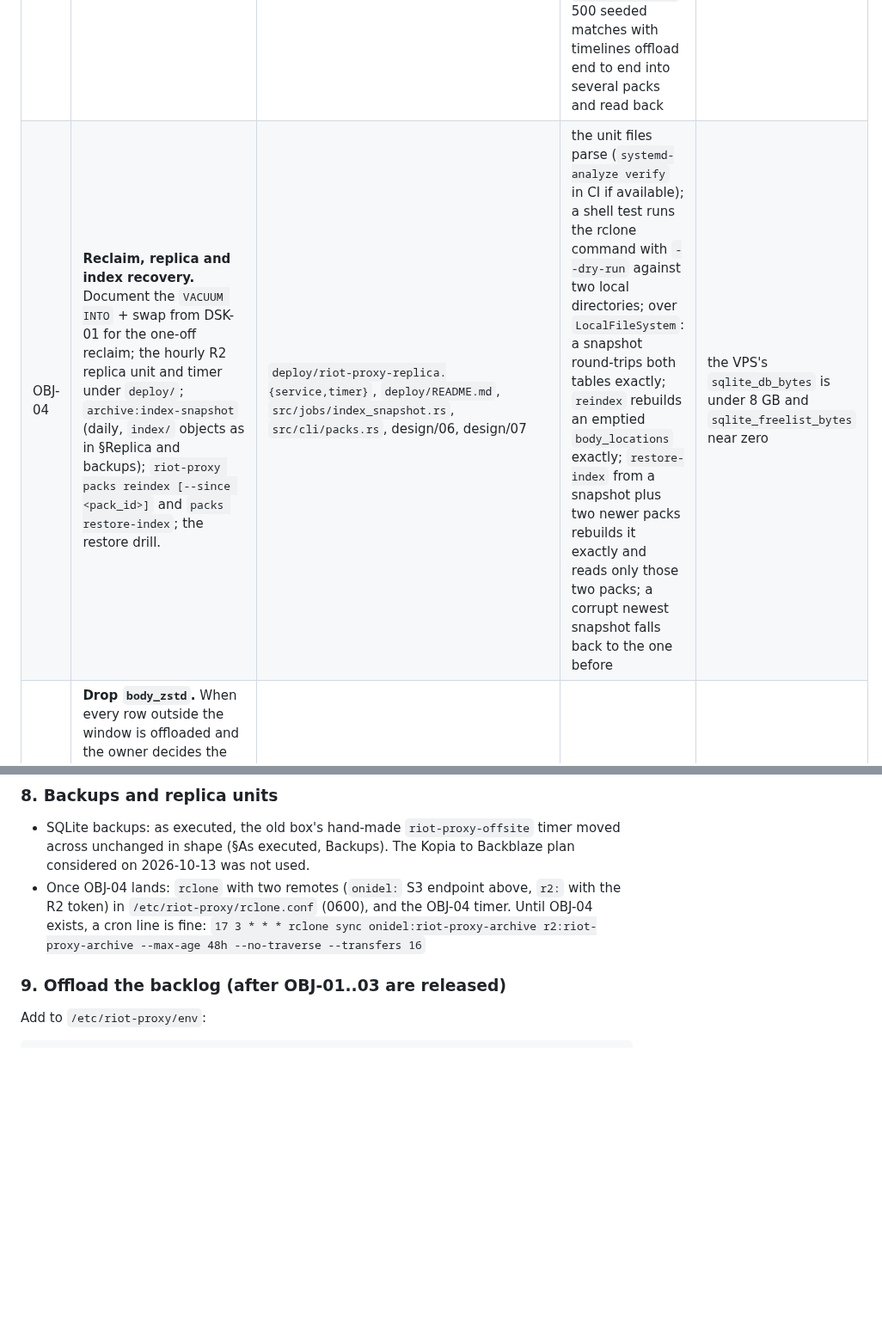
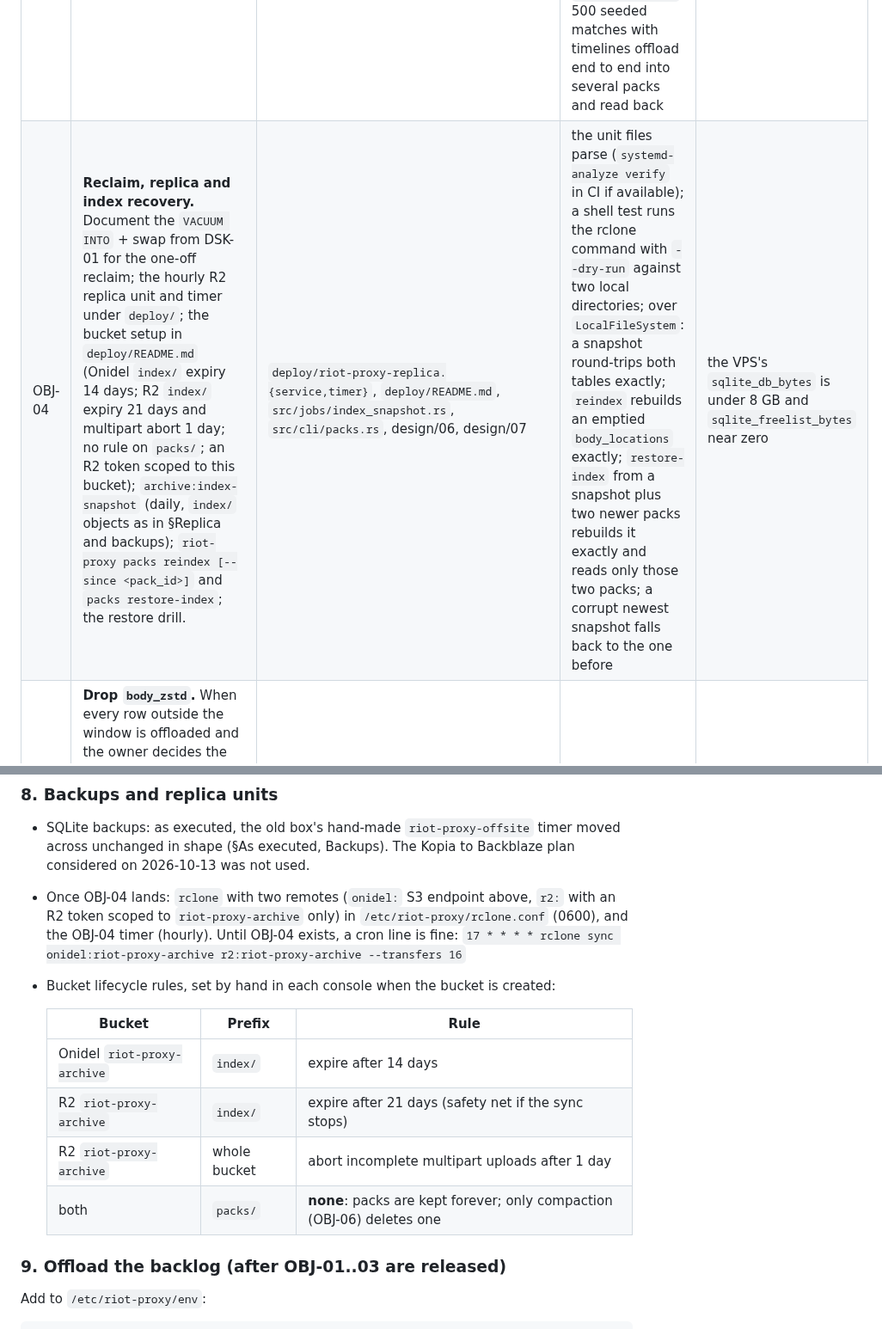
Before and after one commit to NinjaGoldfinch/riot-proxy, a Markdown page: docs/design/12-object-storage-and-hosting.md, 2 parts joined by grey strips. Shown at 86% size. Drawn GitHub-style; blank space fills up the shorter version.

Commit message:
docs(design): bucket lifecycle rules in OBJ-04 and the runbook
Task: OBJ-00

```diff
--- a/docs/design/12-object-storage-and-hosting.md
+++ b/docs/design/12-object-storage-and-hosting.md
@@ -442,7 +442,7 @@ OBJ-03 land before the offload runs on the VPS; OBJ-04 to OBJ-06 follow it.
 | OBJ-01 | **Object store client and config.** `archive::objects`: a thin wrapper over `object_store` with `put(key, bytes)` (multipart above 8 MiB), `head(key)`, `get_range(key, range)`, `get_ranges(key, ranges)`, `list(prefix)` and `delete(key)`. Config rows above; `Config` redacts the keys; production refuses a URL without credentials. `object_store` added to `Cargo.toml`. | `src/archive/objects.rs`, `src/config.rs`, `.env.example`, `Cargo.toml`, design/07 config table | unit over `InMemory`: put then ranged get round-trips; several ranges in one call; head gives size and metadata; config validation and redaction | `cargo test`; the musl build still links under the size cap |
 | OBJ-02 | **Pack format and reads.** `archive::pack`: a writer (bodies, index, trailer, digests) and a reader (trailer → index → bodies) independent of any store. Migration `V00NN` above. `matches::get`, `get_many`, `get_timeline` read an offloaded body by its location. The archive's `Stats` gains local vs offloaded counts, bytes and packs; `/v1/admin/stats` and the dashboard show them. | `src/archive/pack.rs`, `src/archive/matches.rs`, `src/archive/mod.rs`, `src/db/migrations/V00NN__body_packs.sql`, `src/stats.rs`, `src/routes/admin.rs`, `src/ui/dashboard.html`, design/04 | unit: a pack round-trips through writer and reader; a truncated or wrong-magic pack is refused; the index alone rebuilds every location; an offloaded row reads from its range; a missing location, a store error and a digest mismatch return `None` and warn; `get_many` mixes local and offloaded ids across packs; the migration on a seeded previous version. Integration: `/v1/match/{id}` on an offloaded match answers `X-Cache: ARCHIVE` with the same body and headers as before; a player page over offloaded matches is byte-identical; the OpenAPI snapshot | all existing archive, analytics and players tests pass unchanged |
 | OBJ-03 | **The offload job.** `archive:offload` as specified; gauges and counters; registered only with a URL; packs new bodies within hours and frees local copies past the window. Add it to design/06's job catalogue and OPS-06's kind caps (one at a time). | `src/jobs/offload.rs`, `src/jobs/{mod,scheduler,kinds}.rs`, `src/metrics.rs`, `src/cli/serve.rs`, `tests/offload.rs`, design/06, metrics.md | unit (paused time): archiving bodies past the target queues one offload job, below it none, and a second full pack while one is pending queues no duplicate; the counter is seeded from the database at boot; new bodies are packed once a full pack is ready, without waiting for the window; less than a pack waits unless some of it has left the window; a pack holds one kind, its bodies in match-id order; a verified pack's rows are located and marked packed in one transaction and keep their local copy; bodies inside the window are never freed, packed bodies past it are, and unpacked bodies never are; a store that fails the PUT marks nothing and the job fails; a crash after the PUT leaves the rows unpacked and the next turn writes a new pack; a packed, unfreed body still reads locally; `X''` bodies are never returned as a body. Integration over `LocalFileSystem`: 500 seeded matches with timelines offload end to end into several packs and read back | on the dev VM, the archive offloads to a local-filesystem "bucket" and every match still reads |
-| OBJ-04 | **Reclaim, replica and index recovery.** Document the `VACUUM INTO` + swap from DSK-01 for the one-off reclaim; the hourly R2 replica unit and timer under `deploy/`; `archive:index-snapshot` (daily, `index/` objects as in §Replica and backups); `riot-proxy packs reindex [--since <pack_id>]` and `packs restore-index`; the restore drill. | `deploy/riot-proxy-replica.{service,timer}`, `deploy/README.md`, `src/jobs/index_snapshot.rs`, `src/cli/packs.rs`, design/06, design/07 | the unit files parse (`systemd-analyze verify` in CI if available); a shell test runs the rclone command with `--dry-run` against two local directories; over `LocalFileSystem`: a snapshot round-trips both tables exactly; `reindex` rebuilds an emptied `body_locations` exactly; `restore-index` from a snapshot plus two newer packs rebuilds it exactly and reads only those two packs; a corrupt newest snapshot falls back to the one before | the VPS's `sqlite_db_bytes` is under 8 GB and `sqlite_freelist_bytes` near zero |
+| OBJ-04 | **Reclaim, replica and index recovery.** Document the `VACUUM INTO` + swap from DSK-01 for the one-off reclaim; the hourly R2 replica unit and timer under `deploy/`; the bucket setup in `deploy/README.md` (Onidel `index/` expiry 14 days; R2 `index/` expiry 21 days and multipart abort 1 day; no rule on `packs/`; an R2 token scoped to this bucket); `archive:index-snapshot` (daily, `index/` objects as in §Replica and backups); `riot-proxy packs reindex [--since <pack_id>]` and `packs restore-index`; the restore drill. | `deploy/riot-proxy-replica.{service,timer}`, `deploy/README.md`, `src/jobs/index_snapshot.rs`, `src/cli/packs.rs`, design/06, design/07 | the unit files parse (`systemd-analyze verify` in CI if available); a shell test runs the rclone command with `--dry-run` against two local directories; over `LocalFileSystem`: a snapshot round-trips both tables exactly; `reindex` rebuilds an emptied `body_locations` exactly; `restore-index` from a snapshot plus two newer packs rebuilds it exactly and reads only those two packs; a corrupt newest snapshot falls back to the one before | the VPS's `sqlite_db_bytes` is under 8 GB and `sqlite_freelist_bytes` near zero |
 | OBJ-05 | **Drop `body_zstd`.** When every row outside the window is offloaded and the owner decides the local copy is no longer wanted: migration rebuilds `matches` and `timelines` without `body_zstd`; `ARCHIVE_BODY_LOCAL_DAYS` becomes the size of a small local body cache instead. Decide then whether the window is still wanted. | `src/db/migrations/V00NN__drop_bodies.sql`, `src/archive/matches.rs`, design/04 | the migration refuses to run while any `offloaded_at IS NULL`; a seeded file rebuilds and reads | the VPS restarts on the new schema in under a minute |
 | OBJ-06 | **Deletes, compaction and orphans.** Deleting an offloaded body drops its location and lowers `live_bytes`; `archive:compact` (daily) rewrites packs under `ARCHIVE_COMPACT_BELOW` live, repoints locations in one transaction, then deletes the old object; it also deletes empty packs and orphan objects older than a day. | `src/jobs/compact.rs`, `src/archive/pack.rs`, `src/archive/matches.rs`, `tests/compact.rs`, design/06 | unit: a deletion lowers `live_bytes` only; a half-dead pack is rewritten and every live body still reads; a crash between the new PUT and the transaction leaves the old pack authoritative; an orphan younger than a day survives, older is deleted; an empty pack is deleted without a rewrite | a `dev reset` on the dev VM leaves no pack and no orphan behind |
 
@@ -650,10 +650,18 @@ the site is the length of the second rsync.
 - SQLite backups: as executed, the old box's hand-made `riot-proxy-offsite`
   timer moved across unchanged in shape (§As executed, Backups). The Kopia to
   Backblaze plan considered on 2026-10-13 was not used.
-- Once OBJ-04 lands: `rclone` with two remotes (`onidel:` S3 endpoint above, `r2:` with the R2
-  token) in `/etc/riot-proxy/rclone.conf` (0600), and the OBJ-04 timer. Until
-  OBJ-04 exists, a cron line is fine:
-  `17 3 * * * rclone sync onidel:riot-proxy-archive r2:riot-proxy-archive --max-age 48h --no-traverse --transfers 16`
+- Once OBJ-04 lands: `rclone` with two remotes (`onidel:` S3 endpoint above, `r2:` with an R2
+  token scoped to `riot-proxy-archive` only) in `/etc/riot-proxy/rclone.conf` (0600), and the
+  OBJ-04 timer (hourly). Until OBJ-04 exists, a cron line is fine:
+  `17 * * * * rclone sync onidel:riot-proxy-archive r2:riot-proxy-archive --transfers 16`
+- Bucket lifecycle rules, set by hand in each console when the bucket is created:
+
+  | Bucket | Prefix | Rule |
+  |---|---|---|
+  | Onidel `riot-proxy-archive` | `index/` | expire after 14 days |
+  | R2 `riot-proxy-archive` | `index/` | expire after 21 days (safety net if the sync stops) |
+  | R2 `riot-proxy-archive` | whole bucket | abort incomplete multipart uploads after 1 day |
+  | both | `packs/` | **none**: packs are kept forever; only compaction (OBJ-06) deletes one |
 
 ### 9. Offload the backlog (after OBJ-01..03 are released)
 
```
Also changed, not shown: PROGRESS.md (+1 -1 lines), docs/IMPLEMENTATION.md (+1 -1 lines).
